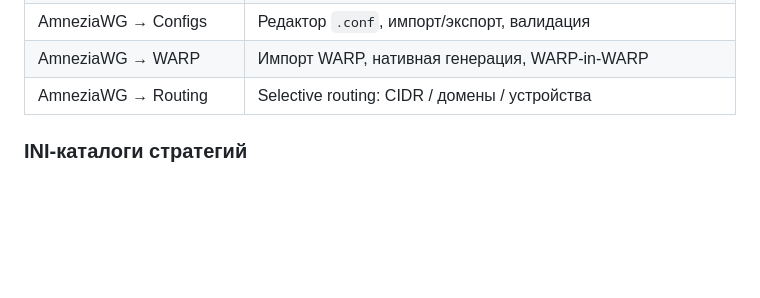
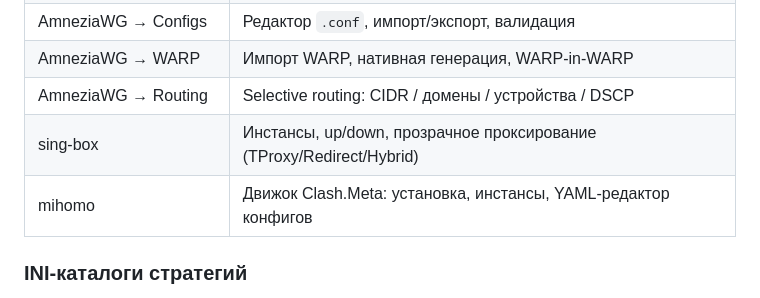
Before and after one commit to avatarDD/zapret-gui, a Markdown page: README.md, the part around the change. Rendered like a GitHub page; blank space fills up the shorter version.

```diff
--- a/README.md
+++ b/README.md
@@ -131,7 +131,9 @@ python3 app.py --host 0.0.0.0 --port 8080
 | AmneziaWG → Dashboard | Статус интерфейсов и peer'ов, up/down, autostart |
 | AmneziaWG → Configs | Редактор `.conf`, импорт/экспорт, валидация |
 | AmneziaWG → WARP | Импорт WARP, нативная генерация, WARP-in-WARP |
-| AmneziaWG → Routing | Selective routing: CIDR / домены / устройства |
+| AmneziaWG → Routing | Selective routing: CIDR / домены / устройства / DSCP |
+| sing-box | Инстансы, up/down, прозрачное проксирование (TProxy/Redirect/Hybrid) |
+| mihomo | Движок Clash.Meta: установка, инстансы, YAML-редактор конфигов |
 
 ### INI-каталоги стратегий
 
```
Also changed, not shown: TODO.md (+12 -5 lines).
